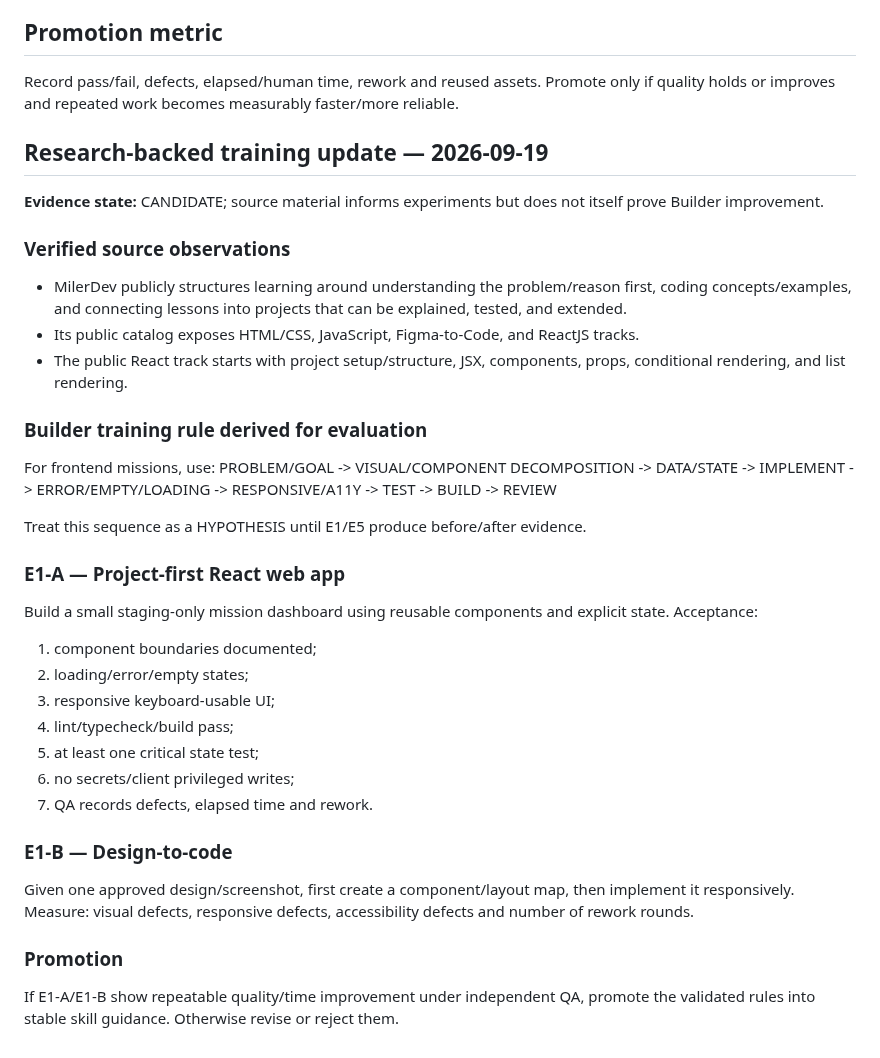
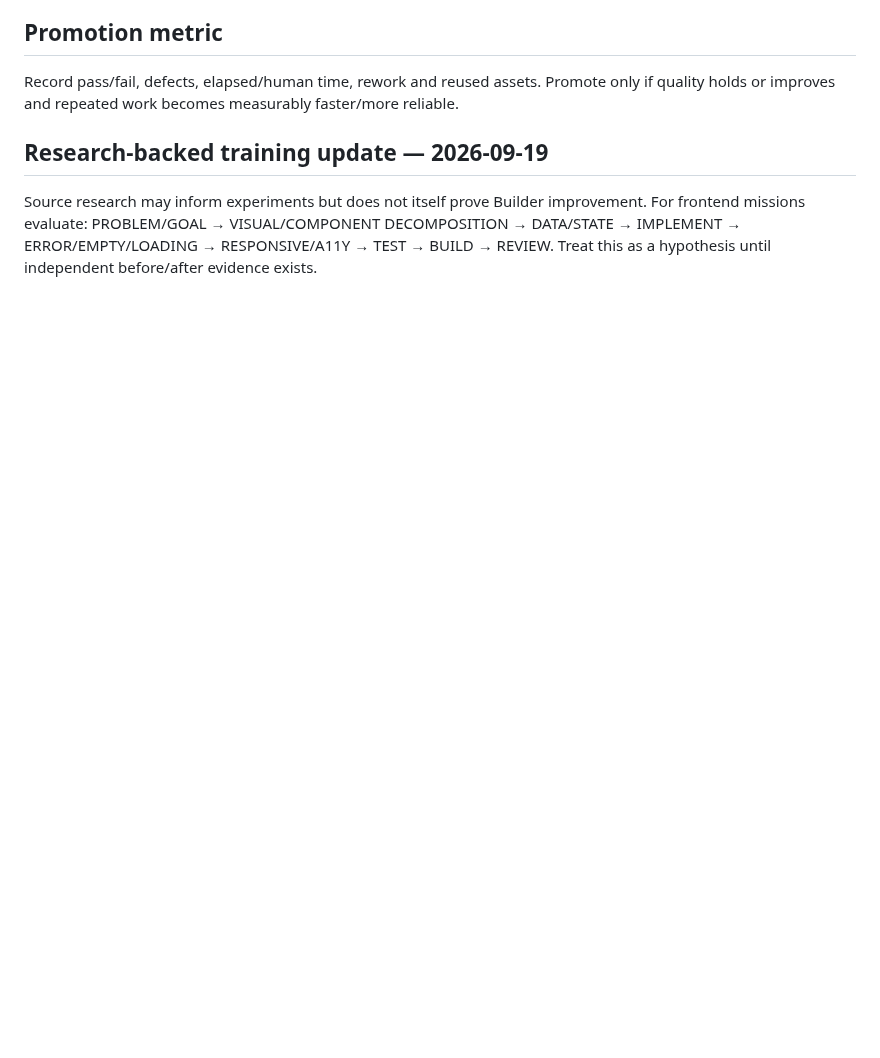
Before and after one commit to anuchit1tube168-cmd/agis-pirate-armada1, a Markdown page: skills/WEB_APP_FULLSTACK_GAMEDEV.md, the part around one of its changes. GitHub-like rendering; blank space fills up the shorter version.

```diff
--- a/skills/WEB_APP_FULLSTACK_GAMEDEV.md
+++ b/skills/WEB_APP_FULLSTACK_GAMEDEV.md
@@ -99,33 +50,4 @@ Do **not** create a Web Developer/Game Developer agent yet. First run this skill
 Record pass/fail, defects, elapsed/human time, rework and reused assets. Promote only if quality holds or improves and repeated work becomes measurably faster/more reliable.
 
 ## Research-backed training update — 2026-09-19
-**Evidence state:** CANDIDATE; source material informs experiments but does not itself prove Builder improvement.
-
-### Verified source observations
-- MilerDev publicly structures learning around understanding the problem/reason first, coding concepts/examples, and connecting lessons into projects that can be explained, tested, and extended.
-- Its public catalog exposes HTML/CSS, JavaScript, Figma-to-Code, and ReactJS tracks.
-- The public React track starts with project setup/structure, JSX, components, props, conditional rendering, and list rendering.
-
-### Builder training rule derived for evaluation
-For frontend missions, use:
-PROBLEM/GOAL -> VISUAL/COMPONENT DECOMPOSITION -> DATA/STATE -> IMPLEMENT -> ERROR/EMPTY/LOADING -> RESPONSIVE/A11Y -> TEST -> BUILD -> REVIEW
-
-Treat this sequence as a HYPOTHESIS until E1/E5 produce before/after evidence.
-
-### E1-A — Project-first React web app
-Build a small staging-only mission dashboard using reusable components and explicit state.
-Acceptance:
-1. component boundaries documented;
-2. loading/error/empty states;
-3. responsive keyboard-usable UI;
-4. lint/typecheck/build pass;
-5. at least one critical state test;
-6. no secrets/client privileged writes;
-7. QA records defects, elapsed time and rework.
-
-### E1-B — Design-to-code
-Given one approved design/screenshot, first create a component/layout map, then implement it responsively.
-Measure: visual defects, responsive defects, accessibility defects and number of rework rounds.
-
-### Promotion
-If E1-A/E1-B show repeatable quality/time improvement under independent QA, promote the validated rules into stable skill guidance. Otherwise revise or reject them.
+Source research may inform experiments but does not itself prove Builder improvement. For frontend missions evaluate: PROBLEM/GOAL → VISUAL/COMPONENT DECOMPOSITION → DATA/STATE → IMPLEMENT → ERROR/EMPTY/LOADING → RESPONSIVE/A11Y → TEST → BUILD → REVIEW. Treat this as a hypothesis until independent before/after evidence exists.
```
Also changed, not shown: other parts of skills/WEB_APP_FULLSTACK_GAMEDEV.md (+20 -69 lines).
